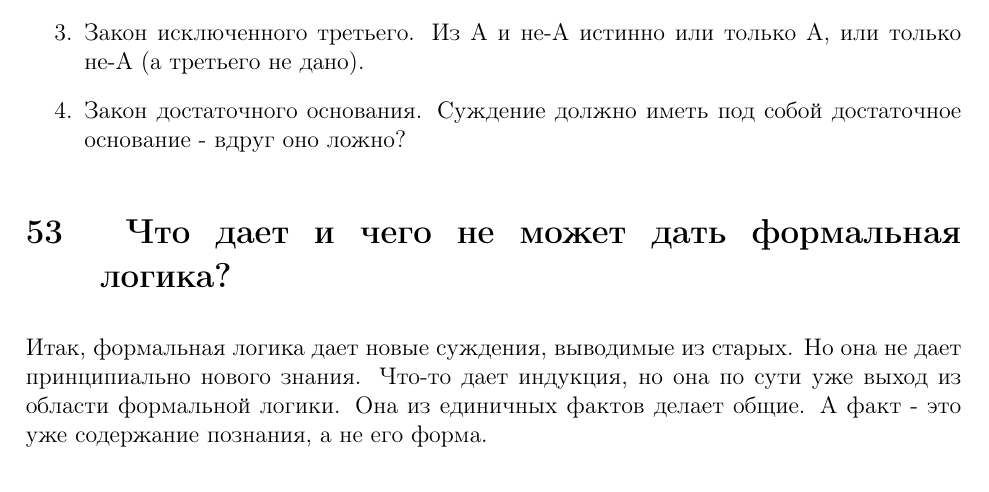
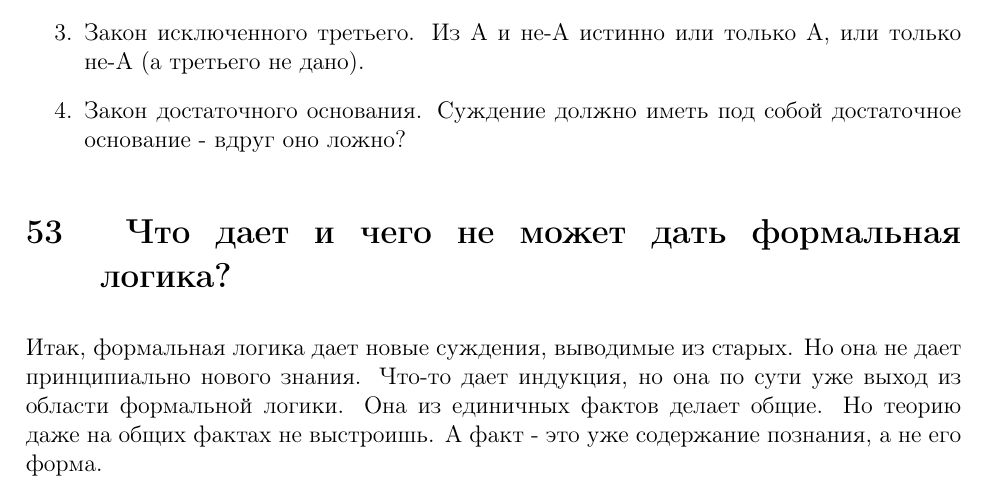
Before and after one commit to Felinos/Semenoff2018-3, a LaTeX document (semenoff.tex): part of page 28 of 44, cut so that both start at the same text. Compiled offline with pdfLaTeX.

Commit message:
Patch in matter definiton

```diff
--- a/semenoff.tex
+++ b/semenoff.tex
@@ -250,7 +250,7 @@ by Nyaxx11k\\
 \end{enumerate}
 
 \section{ Что дает и чего не может дать формальная логика?}
-Итак, формальная логика дает новые суждения, выводимые из старых. Но она не дает принципиально нового знания. Что-то дает индукция, но она по сути уже выход из области формальной логики. Она из единичных фактов делает общие. А факт - это уже содержание познания, а не его форма.
+Итак, формальная логика дает новые суждения, выводимые из старых. Но она не дает принципиально нового знания. Что-то дает индукция, но она по сути уже выход из области формальной логики. Она из единичных фактов делает общие. Но теорию даже на общих фактах не выстроишь. А факт - это уже содержание познания, а не его форма.
 
 \section{ Открытие Г. Гегелем мышления как объективного процесса и его законов.}
 Гегель догадался, что мир есть совокупность \textbf{спонтанных}, т.е. саморазвивающихся, процессов.
```
Also changed, not shown: semenoff.pdf.
